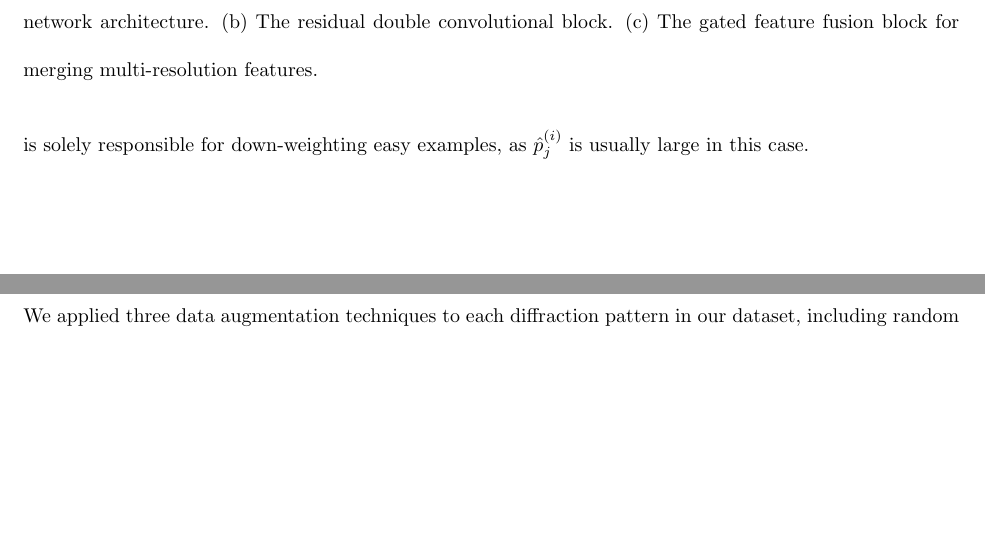
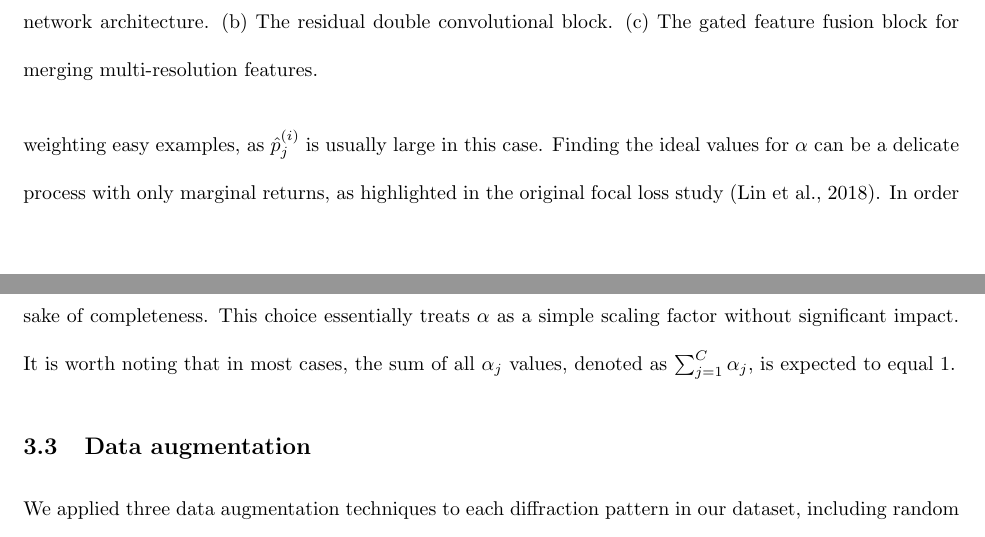
Before and after one commit to carbonscott/paper-peaknet, a LaTeX paper (manuscript.tex): two parts of pages 7 and 8 of 25, joined at a grey line, cut so that both start at the same text, the shorter picture padded with empty space. Compiled offline with pdfLaTeX.

Commit message:
Add more discussion on alpha in focal loss.

```diff
--- a/manuscript.tex
+++ b/manuscript.tex
@@ -271,10 +271,17 @@ the $i$-th example.  $p_j^{(i)}$ is the predicted probability of the $j$-th
 class for the $i$-th example, calculated by the neural network $f$ parameterized
 by $\theta$ given input $x_j^{(i)}$.  $\gamma$ is a parameter controling the
 extent to which the weight of well-classified examples, such as background
-pixels, is reduced.  In our neural network training, we chose $\alpha = 1.2$
-across all examples and $\gamma = 2.0$.  Essentially, this means $(1-\hat{p}
-_j^{(i)}) ^\gamma$ is solely responsible for down-weighting easy examples, as
-$\hat{p} _j^{(i)}$ is usually large in this case.
+pixels, is reduced.  In our neural network training, we chose $\gamma = 2.0$,
+essentially, this means $(1-\hat{p} _j^{(i)}) ^\gamma$ is solely responsible for
+down-weighting easy examples, as $\hat{p} _j^{(i)}$ is usually large in this
+case.  Finding the ideal values for $\alpha$ can be a delicate process with only
+marginal returns, as highlighted in the original focal loss study
+\citep{linFocalLossDense2018}.  In order to fully utilize focal loss, we decided
+to use a fixed trivial value of $\alpha = 1.2$ for all examples, primarily for
+the sake of completeness.  This choice essentially treats $\alpha$ as a simple
+scaling factor without significant impact.  It is worth noting that in most
+cases, the sum of all $\alpha_j$ values, denoted as $\sum_{j = 1}^{C} \alpha_j$,
+is expected to equal 1.
 
 
 \subsection{Data augmentation}
```
